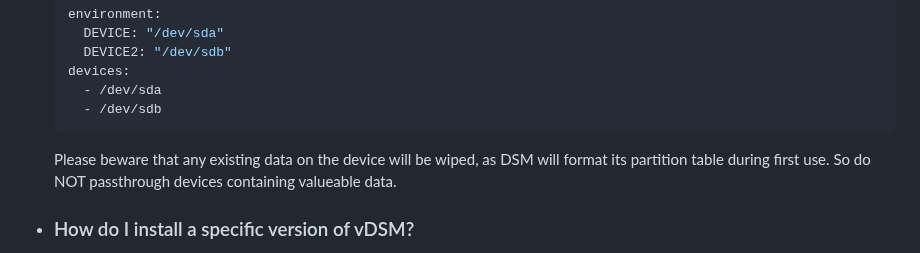
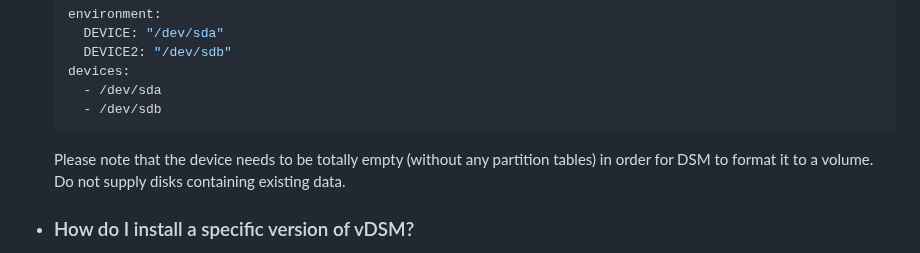
Before and after one commit to vdsm/virtual-dsm, a Markdown page: readme.md, the part around the change. GitHub-like rendering.

Commit message:
docs: Disk passthrough (#570)

````diff
--- a/readme.md
+++ b/readme.md
@@ -202,7 +202,7 @@ docker run -it --rm -p 5000:5000 --device=/dev/kvm --cap-add NET_ADMIN --stop-ti
       - /dev/sdb
     ```
 
-    Please beware that any existing data on the device will be wiped, as DSM will format its partition table during first use. So do NOT passthrough devices containing valueable data.
+    Please note that the device needs to be totally empty (without any partition tables) in order for DSM to format it to a volume. Do not supply disks containing existing data.
 
   * ### How do I install a specific version of vDSM?
 
````
